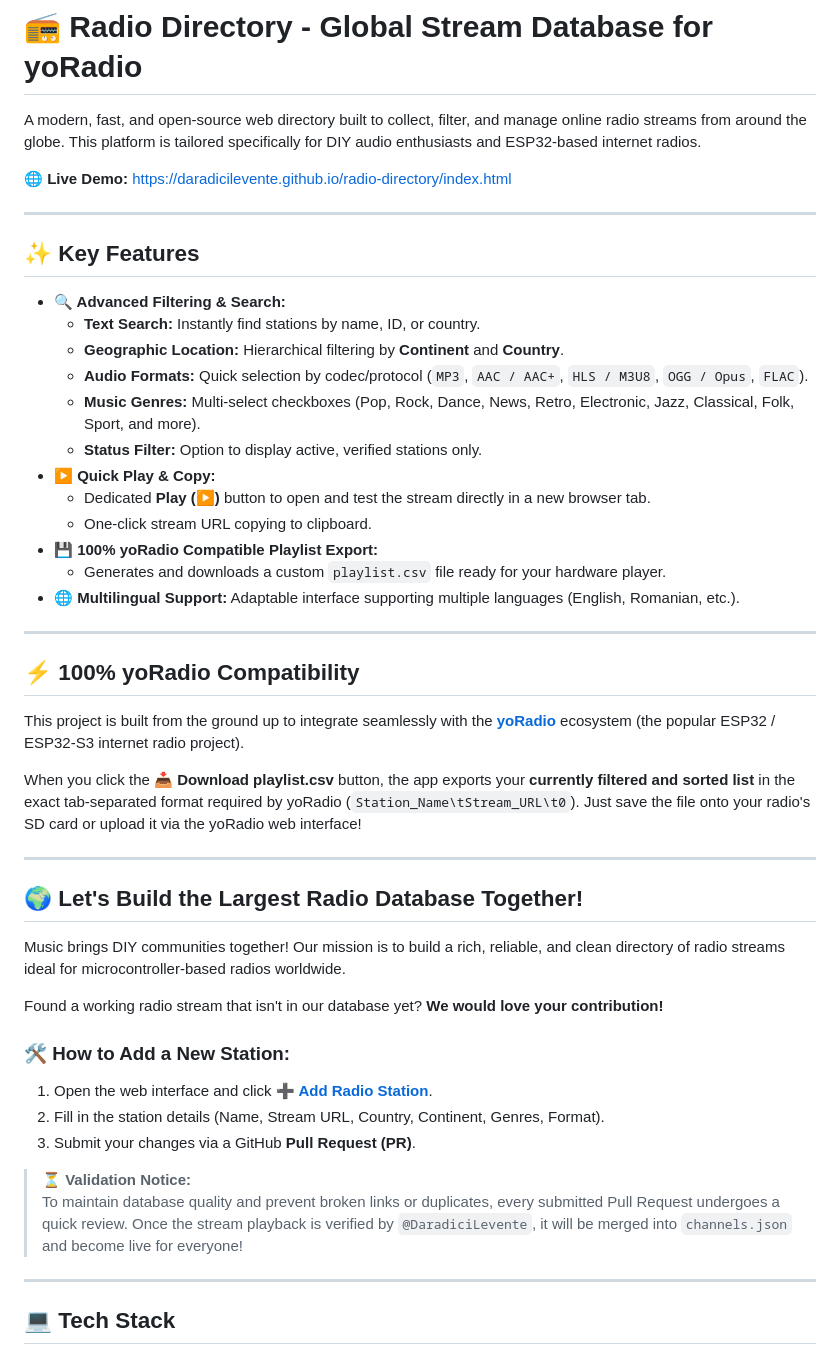
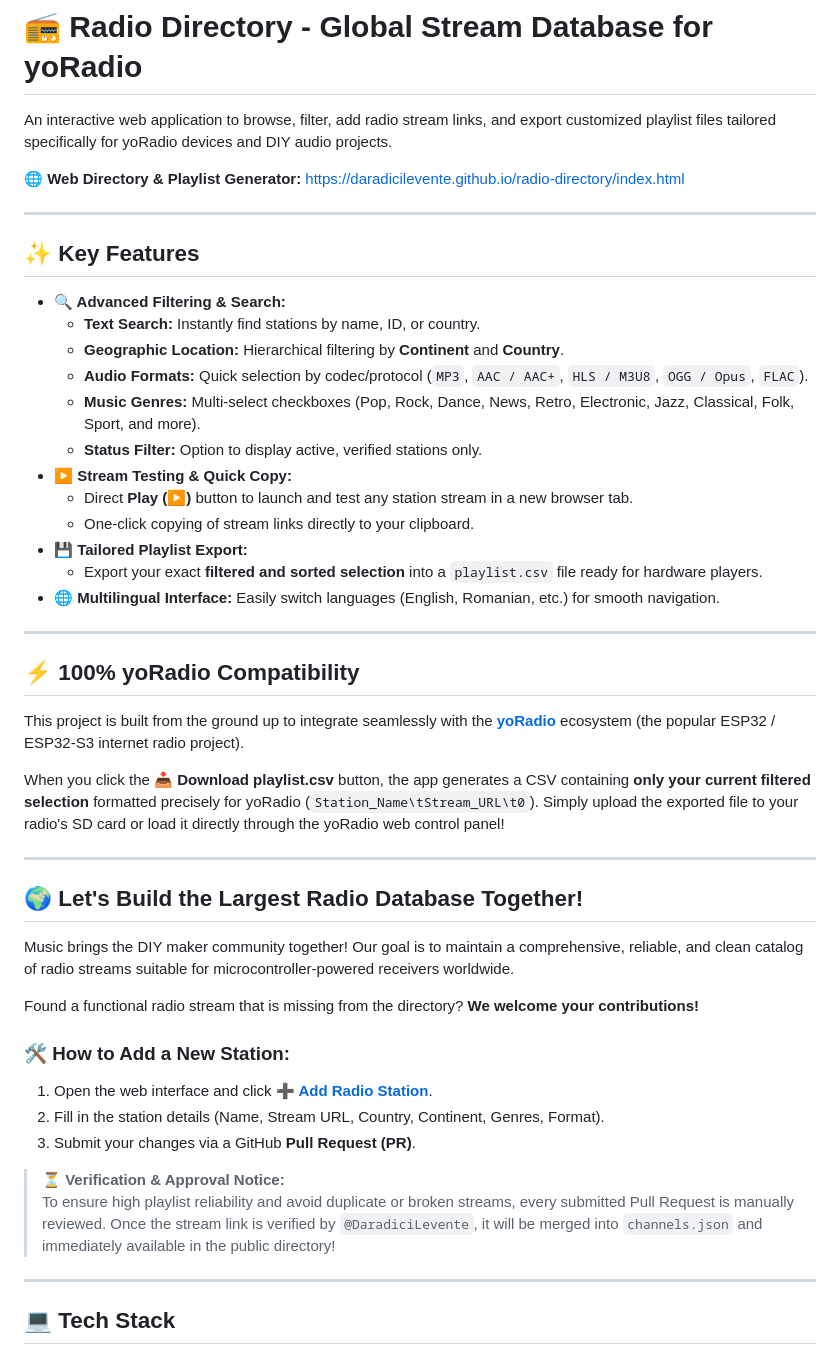
Before and after one commit to DaradiciLevente/radio-directory, a Markdown page: README.md, the part around the change. Rendered like a GitHub page.

Commit message:
Revise README for clarity and feature updates
Updated the README to clarify the application's purpose and features, including stream testing, playlist export, and multilingual support.

```diff
--- a/README.md
+++ b/README.md
@@ -1,8 +1,8 @@
 # 📻 Radio Directory - Global Stream Database for yoRadio
 
-A modern, fast, and open-source web directory built to collect, filter, and manage online radio streams from around the globe. This platform is tailored specifically for DIY audio enthusiasts and ESP32-based internet radios.
+An interactive web application to browse, filter, add radio stream links, and export customized playlist files tailored specifically for yoRadio devices and DIY audio projects.
 
-🌐 **Live Demo:** [https://daradicilevente.github.io/radio-directory/index.html](https://daradicilevente.github.io/radio-directory/index.html)
+🌐 **Web Directory & Playlist Generator:** [https://daradicilevente.github.io/radio-directory/index.html](https://daradicilevente.github.io/radio-directory/index.html)
 
 ---
 
@@ -14,12 +14,12 @@ A modern, fast, and open-source web directory built to collect, filter, and mana
   - **Audio Formats:** Quick selection by codec/protocol (`MP3`, `AAC / AAC+`, `HLS / M3U8`, `OGG / Opus`, `FLAC`).
   - **Music Genres:** Multi-select checkboxes (Pop, Rock, Dance, News, Retro, Electronic, Jazz, Classical, Folk, Sport, and more).
   - **Status Filter:** Option to display active, verified stations only.
-- **▶ Quick Play & Copy:**
-  - Dedicated **Play (▶)** button to open and test the stream directly in a new browser tab.
-  - One-click stream URL copying to clipboard.
-- **💾 100% yoRadio Compatible Playlist Export:**
-  - Generates and downloads a custom `playlist.csv` file ready for your hardware player.
-- **🌐 Multilingual Support:** Adaptable interface supporting multiple languages (English, Romanian, etc.).
+- **▶ Stream Testing & Quick Copy:**
+  - Direct **Play (▶)** button to launch and test any station stream in a new browser tab.
+  - One-click copying of stream links directly to your clipboard.
+- **💾 Tailored Playlist Export:**
+  - Export your exact **filtered and sorted selection** into a `playlist.csv` file ready for hardware players.
+- **🌐 Multilingual Interface:** Easily switch languages (English, Romanian, etc.) for smooth navigation.
 
 ---
 
@@ -27,15 +27,15 @@ A modern, fast, and open-source web directory built to collect, filter, and mana
 
 This project is built from the ground up to integrate seamlessly with the **[yoRadio](https://github.com/eav1980/yoRadio)** ecosystem (the popular ESP32 / ESP32-S3 internet radio project).
 
-When you click the **📥 Download playlist.csv** button, the app exports your **currently filtered and sorted list** in the exact tab-separated format required by yoRadio (`Station_Name\tStream_URL\t0`). Just save the file onto your radio's SD card or upload it via the yoRadio web interface!
+When you click the **📥 Download playlist.csv** button, the app generates a CSV containing **only your current filtered selection** formatted precisely for yoRadio (`Station_Name\tStream_URL\t0`). Simply upload the exported file to your radio's SD card or load it directly through the yoRadio web control panel!
 
 ---
 
 ## 🌍 Let's Build the Largest Radio Database Together!
 
-Music brings DIY communities together! Our mission is to build a rich, reliable, and clean directory of radio streams ideal for microcontroller-based radios worldwide.
+Music brings the DIY maker community together! Our goal is to maintain a comprehensive, reliable, and clean catalog of radio streams suitable for microcontroller-powered receivers worldwide.
 
-Found a working radio stream that isn't in our database yet? **We would love your contribution!**
+Found a functional radio stream that is missing from the directory? **We welcome your contributions!**
 
 ### 🛠️ How to Add a New Station:
 
@@ -43,8 +43,8 @@ Found a working radio stream that isn't in our database yet? **We would love you
 2. Fill in the station details (Name, Stream URL, Country, Continent, Genres, Format).
 3. Submit your changes via a GitHub **Pull Request (PR)**.
 
-> ⏳ **Validation Notice:**
-> To maintain database quality and prevent broken links or duplicates, every submitted Pull Request undergoes a quick review. Once the stream playback is verified by `@DaradiciLevente`, it will be merged into `channels.json` and become live for everyone!
+> ⏳ **Verification & Approval Notice:**
+> To ensure high playlist reliability and avoid duplicate or broken streams, every submitted Pull Request is manually reviewed. Once the stream link is verified by `@DaradiciLevente`, it will be merged into `channels.json` and immediately available in the public directory!
 
 ---
 
```
